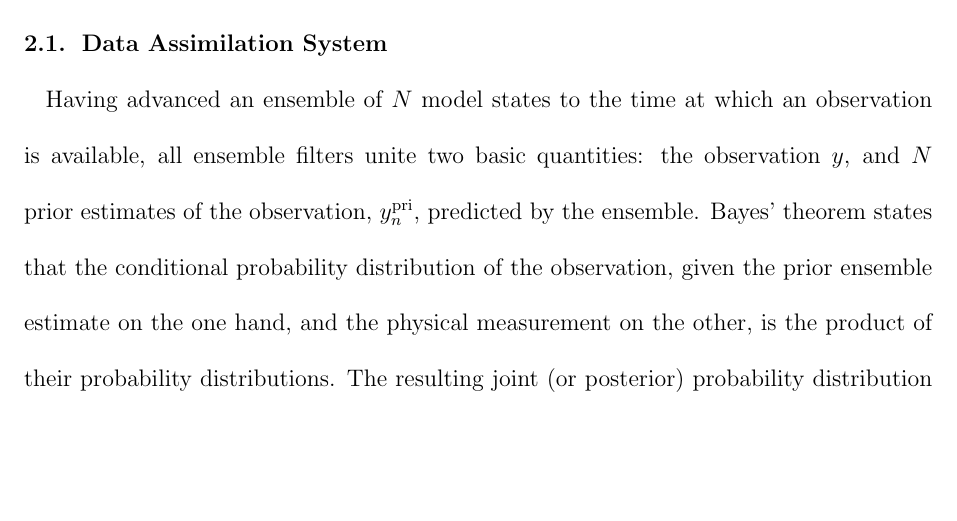
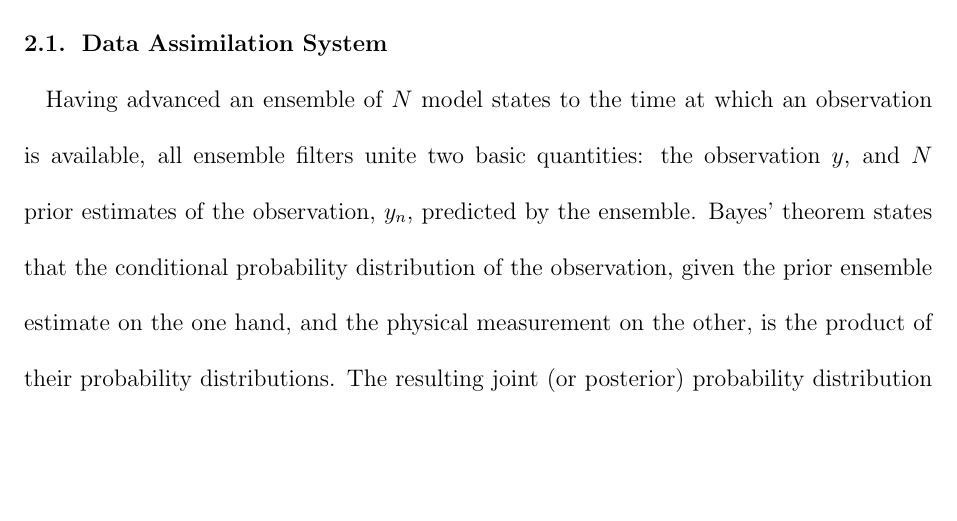
Before and after one commit to LisaNeef/ERP_DA, a LaTeX document (erp_assimilation_paper.tex, which reads methods_dart.tex): part of page 5 of 36, cut so that both start at the same text. Compiled offline with pdfLaTeX.

Commit message:
further corrections to the math notation

```diff
--- a/methods_dart.tex
+++ b/methods_dart.tex
@@ -1,6 +1,6 @@
 %-------------------DAS-------------------------
 Having advanced an ensemble of $N$ model states to the time at which an observation is available,
-all ensemble filters unite two basic quantities: the observation $y$, and $N$ prior estimates of the observation, $y^{\text{pri}}_{n}$, predicted by the ensemble.
+all ensemble filters unite two basic quantities: the observation $y$, and $N$ prior estimates of the observation, $y_n$, predicted by the ensemble.
 Bayes' theorem states that the conditional probability distribution of the observation, given the prior ensemble estimate on the one hand, and the physical measurement on the other, is the product of their probability distributions.
 The resulting joint (or posterior) probability distribution has variance
 \begin{eqnarray}
```
